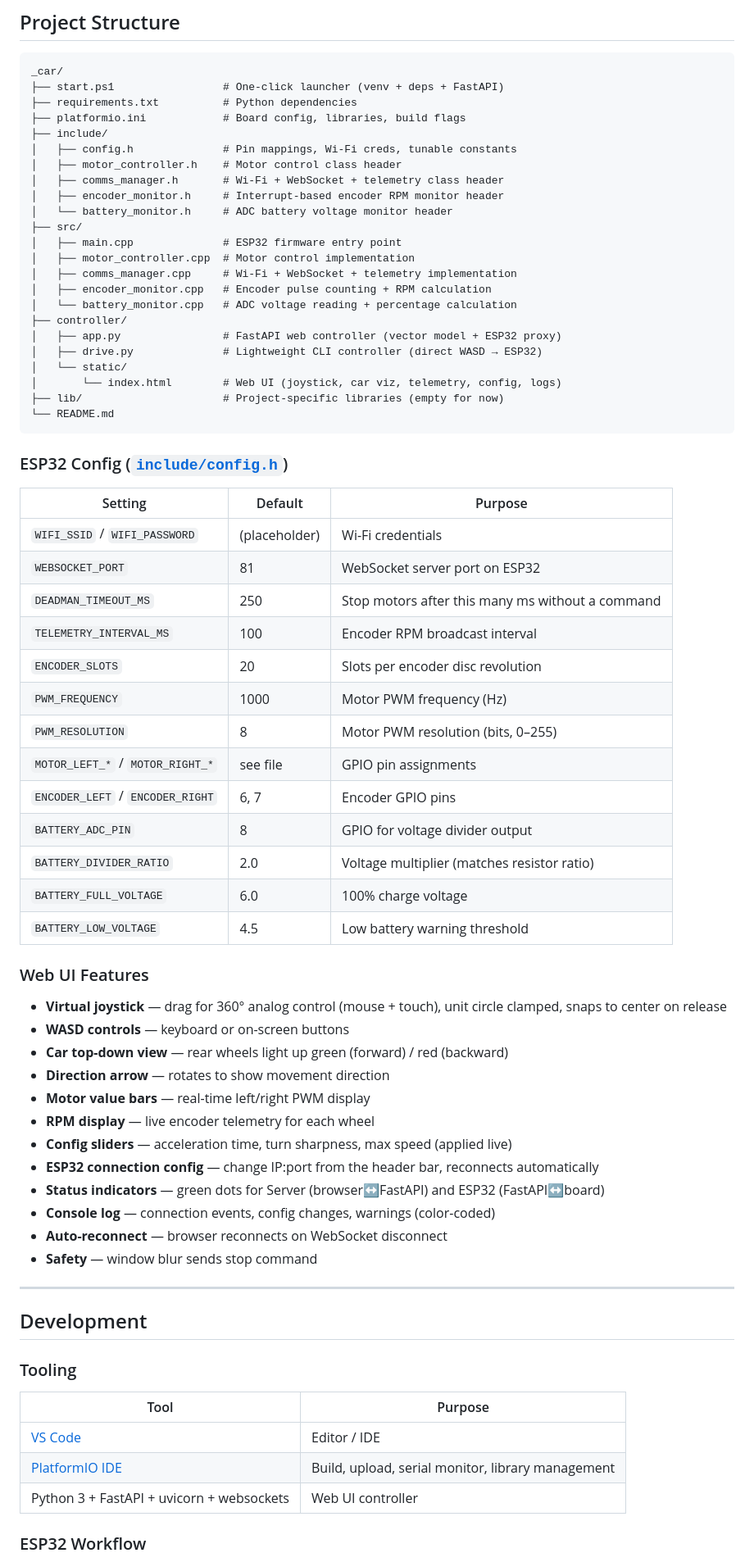
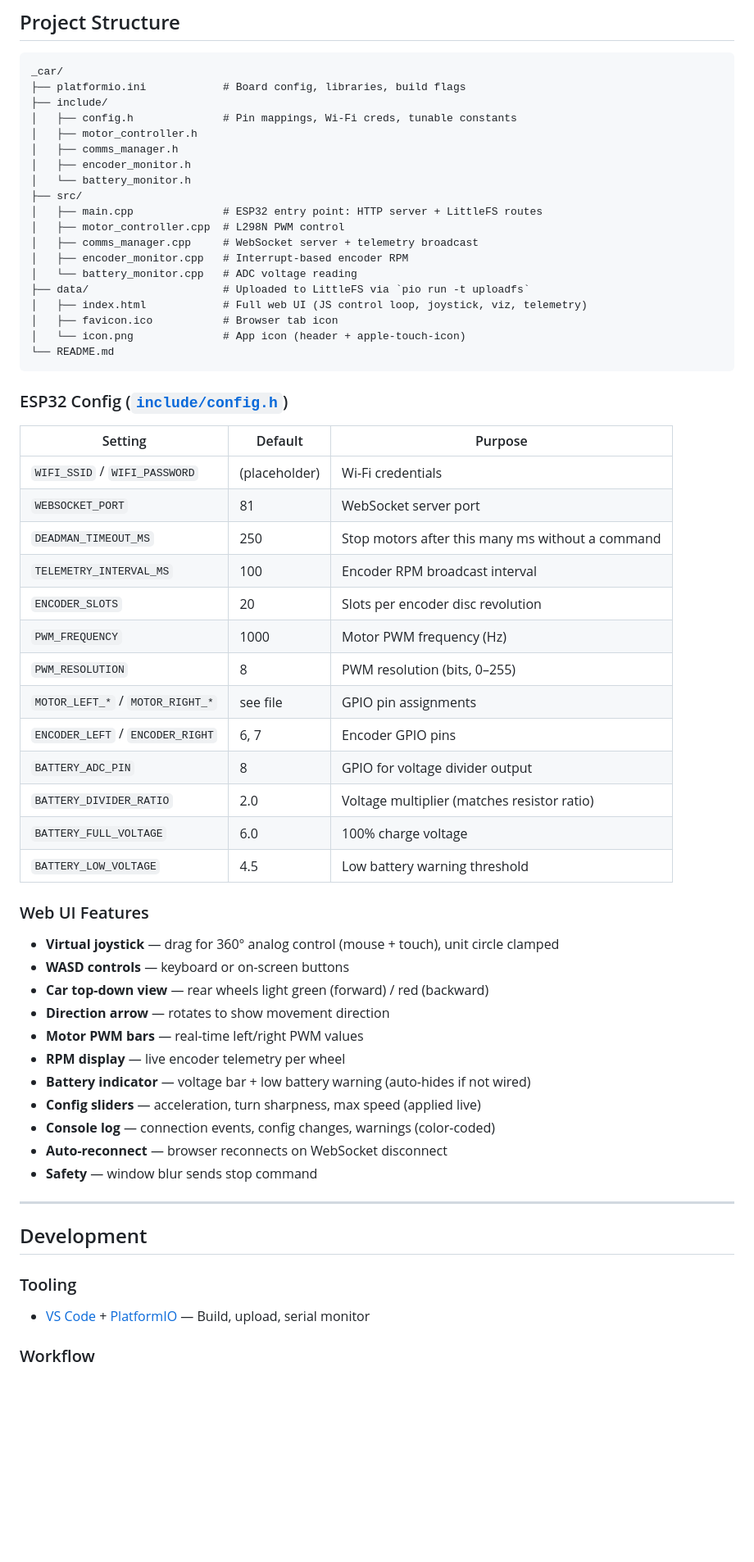
Before and after one commit to debugair/car-pio, a Markdown page: README.md, the part around one of its changes. Shown at 82% size. GitHub-like rendering; blank space fills up the shorter version.

````diff
--- a/README.md
+++ b/README.md
@@ -204,27 +195,23 @@ flowchart LR
 
 ```text
 _car/
-├── start.ps1                 # One-click launcher (venv + deps + FastAPI)
-├── requirements.txt          # Python dependencies
 ├── platformio.ini            # Board config, libraries, build flags
 ├── include/
 │   ├── config.h              # Pin mappings, Wi-Fi creds, tunable constants
-│   ├── motor_controller.h    # Motor control class header
-│   ├── comms_manager.h       # Wi-Fi + WebSocket + telemetry class header
-│   ├── encoder_monitor.h     # Interrupt-based encoder RPM monitor header
-│   └── battery_monitor.h     # ADC battery voltage monitor header
+│   ├── motor_controller.h
+│   ├── comms_manager.h
+│   ├── encoder_monitor.h
+│   └── battery_monitor.h
 ├── src/
-│   ├── main.cpp              # ESP32 firmware entry point
-│   ├── motor_controller.cpp  # Motor control implementation
-│   ├── comms_manager.cpp     # Wi-Fi + WebSocket + telemetry implementation
-│   ├── encoder_monitor.cpp   # Encoder pulse counting + RPM calculation
-│   └── battery_monitor.cpp   # ADC voltage reading + percentage calculation
-├── controller/
-│   ├── app.py                # FastAPI web controller (vector model + ESP32 proxy)
-│   ├── drive.py              # Lightweight CLI controller (direct WASD → ESP32)
-│   └── static/
-│       └── index.html        # Web UI (joystick, car viz, telemetry, config, logs)
-├── lib/                      # Project-specific libraries (empty for now)
+│   ├── main.cpp              # ESP32 entry point: HTTP server + LittleFS routes
+│   ├── motor_controller.cpp  # L298N PWM control
+│   ├── comms_manager.cpp     # WebSocket server + telemetry broadcast
+│   ├── encoder_monitor.cpp   # Interrupt-based encoder RPM
+│   └── battery_monitor.cpp   # ADC voltage reading
+├── data/                     # Uploaded to LittleFS via `pio run -t uploadfs`
+│   ├── index.html            # Full web UI (JS control loop, joystick, viz, telemetry)
+│   ├── favicon.ico           # Browser tab icon
+│   └── icon.png              # App icon (header + apple-touch-icon)
 └── README.md
 ```
 
@@ -233,12 +220,12 @@ _car/
 | Setting | Default | Purpose |
 |---------|---------|---------|
 | `WIFI_SSID` / `WIFI_PASSWORD` | (placeholder) | Wi-Fi credentials |
-| `WEBSOCKET_PORT` | 81 | WebSocket server port on ESP32 |
+| `WEBSOCKET_PORT` | 81 | WebSocket server port |
 | `DEADMAN_TIMEOUT_MS` | 250 | Stop motors after this many ms without a command |
 | `TELEMETRY_INTERVAL_MS` | 100 | Encoder RPM broadcast interval |
 | `ENCODER_SLOTS` | 20 | Slots per encoder disc revolution |
 | `PWM_FREQUENCY` | 1000 | Motor PWM frequency (Hz) |
-| `PWM_RESOLUTION` | 8 | Motor PWM resolution (bits, 0–255) |
+| `PWM_RESOLUTION` | 8 | PWM resolution (bits, 0–255) |
 | `MOTOR_LEFT_*` / `MOTOR_RIGHT_*` | see file | GPIO pin assignments |
 | `ENCODER_LEFT` / `ENCODER_RIGHT` | 6, 7 | Encoder GPIO pins |
 | `BATTERY_ADC_PIN` | 8 | GPIO for voltage divider output |
@@ -248,15 +235,14 @@ _car/
 
 ### Web UI Features
 
-- **Virtual joystick** — drag for 360° analog control (mouse + touch), unit circle clamped, snaps to center on release
+- **Virtual joystick** — drag for 360° analog control (mouse + touch), unit circle clamped
 - **WASD controls** — keyboard or on-screen buttons
-- **Car top-down view** — rear wheels light up green (forward) / red (backward)
+- **Car top-down view** — rear wheels light green (forward) / red (backward)
 - **Direction arrow** — rotates to show movement direction
-- **Motor value bars** — real-time left/right PWM display
-- **RPM display** — live encoder telemetry for each wheel
-- **Config sliders** — acceleration time, turn sharpness, max speed (applied live)
-- **ESP32 connection config** — change IP:port from the header bar, reconnects automatically
-- **Status indicators** — green dots for Server (browser↔FastAPI) and ESP32 (FastAPI↔board)
+- **Motor PWM bars** — real-time left/right PWM values
+- **RPM display** — live encoder telemetry per wheel
+- **Battery indicator** — voltage bar + low battery warning (auto-hides if not wired)
+- **Config sliders** — acceleration, turn sharpness, max speed (applied live)
 - **Console log** — connection events, config changes, warnings (color-coded)
 - **Auto-reconnect** — browser reconnects on WebSocket disconnect
 - **Safety** — window blur sends stop command
@@ -267,11 +253,7 @@ _car/
 
 ### Tooling
 
-| Tool | Purpose |
-|------|---------|
-| [VS Code](https://code.visualstudio.com/) | Editor / IDE |
-| [PlatformIO IDE](https://marketplace.visualstudio.com/items?itemName=platformio.platformio-ide) | Build, upload, serial monitor, library management |
-| Python 3 + FastAPI + uvicorn + websockets | Web UI controller |
+- [VS Code](https://code.visualstudio.com/) + [PlatformIO](https://marketplace.visualstudio.com/items?itemName=platformio.platformio-ide) — Build, upload, serial monitor
 
-### ESP32 Workflow
+### Workflow
 
````
Also changed, not shown: other parts of README.md (+60 -66 lines).
